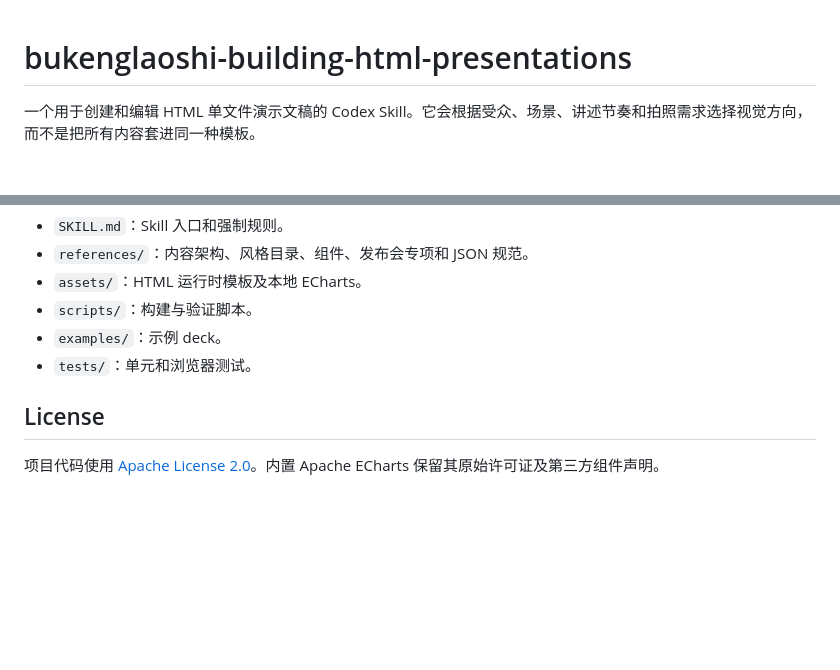
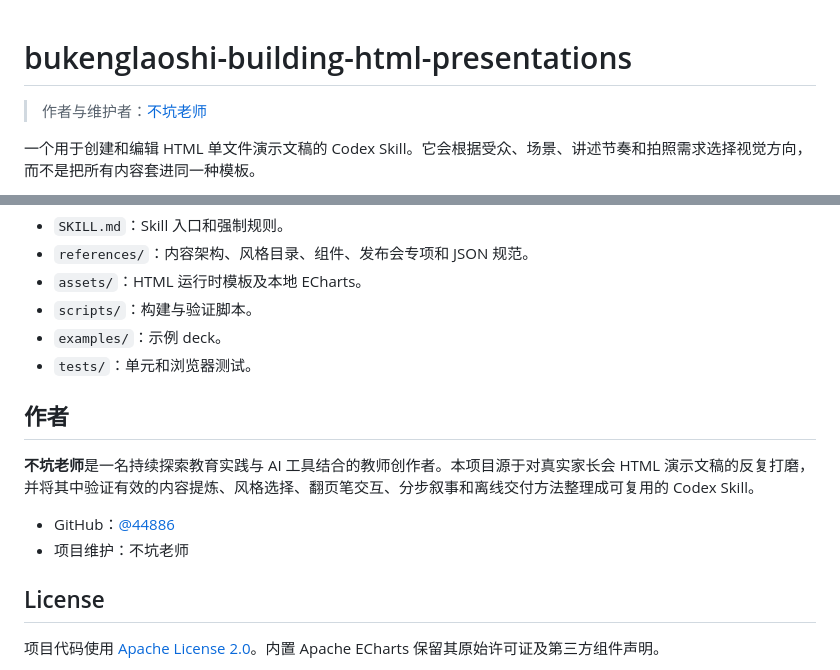
Before and after one commit to 44886/bukenglaoshi-building-html-presentations, a Markdown page: README.md, 2 parts joined by grey strips. Rendered like a GitHub page; blank space fills up the shorter version.

Commit message:
docs: add author profile for 不坑老师

```diff
--- a/README.md
+++ b/README.md
@@ -1,4 +1,6 @@
 # bukenglaoshi-building-html-presentations
+
+> 作者与维护者：[不坑老师](https://github.com/44886)
 
 一个用于创建和编辑 HTML 单文件演示文稿的 Codex Skill。它会根据受众、场景、讲述节奏和拍照需求选择视觉方向，而不是把所有内容套进同一种模板。
 
@@ -85,6 +87,13 @@ npm test
 - `examples/`：示例 deck。
 - `tests/`：单元和浏览器测试。
 
+## 作者
+
+**不坑老师**是一名持续探索教育实践与 AI 工具结合的教师创作者。本项目源于对真实家长会 HTML 演示文稿的反复打磨，并将其中验证有效的内容提炼、风格选择、翻页笔交互、分步叙事和离线交付方法整理成可复用的 Codex Skill。
+
+- GitHub：[@44886](https://github.com/44886)
+- 项目维护：不坑老师
+
 ## License
 
 项目代码使用 [Apache License 2.0](LICENSE)。内置 Apache ECharts 保留其原始许可证及第三方组件声明。
```
